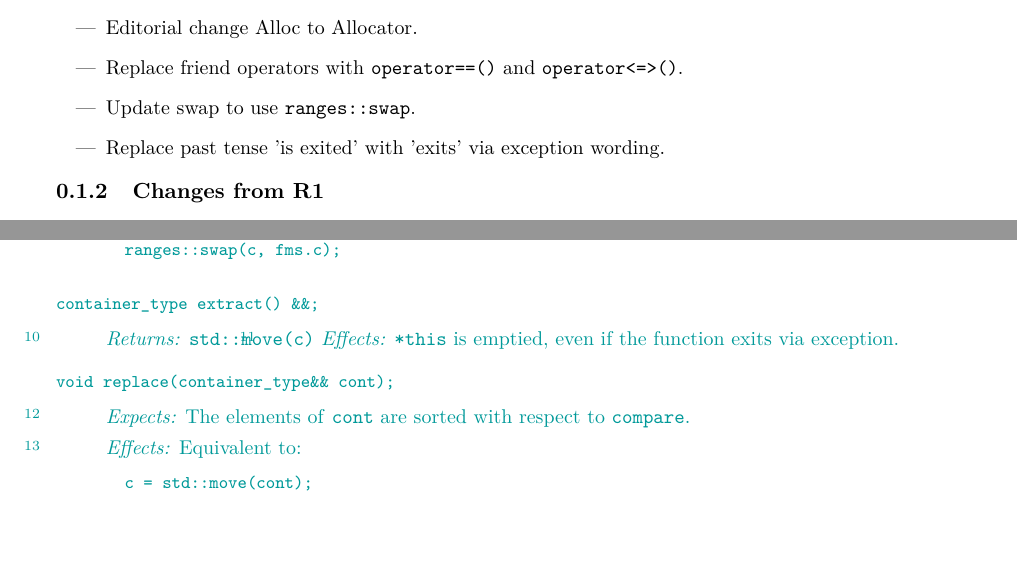
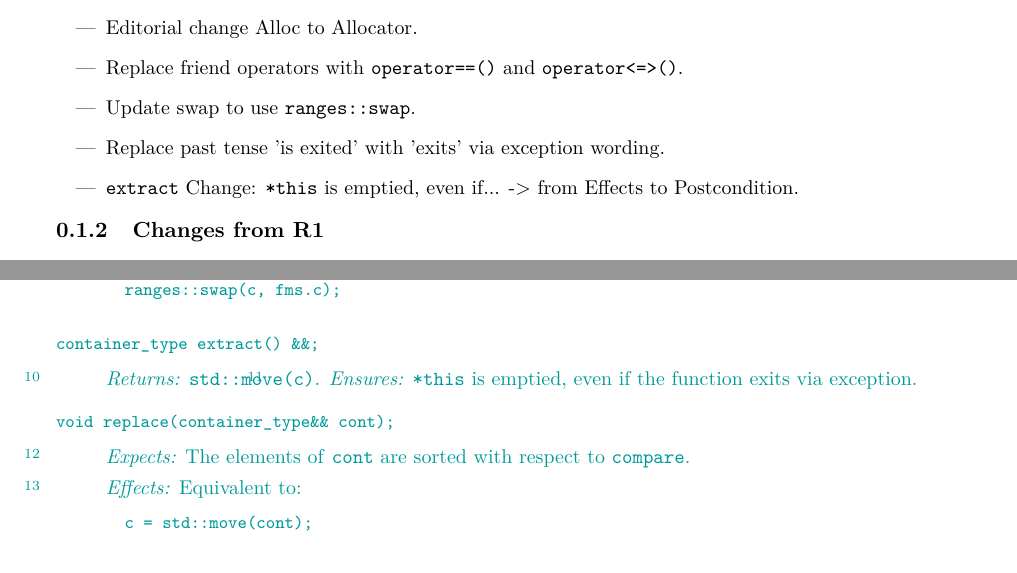
Before and after one commit to tzlaine/flat_map, a LaTeX book (paper/paper.tex, which reads paper/containers-lib.tex, paper/revisions.tex): two parts of pages 2 and 18 of 19, joined at a grey line, cut so that both start at the same text. Compiled offline with pdfLaTeX.

Commit message:
extract() Effects: -> Postconditions:

```diff
--- a/paper/containers-lib.tex
+++ b/paper/containers-lib.tex
@@ -1128,8 +1128,8 @@ container_type extract() &&;
 \end{itemdecl}
 
 \begin{itemdescr}
-\pnum \returns \tcode{std::move(c)}
-\pnum \effects \tcode{*this} is emptied, even if the function exits via exception.
+\pnum \returns \tcode{std::move(c)}.
+\pnum \ensures \tcode{*this} is emptied, even if the function exits via exception.
 \end{itemdescr}
 
 \indexlibrarymember{flatmultiset}{replace}%
--- a/paper/revisions.tex
+++ b/paper/revisions.tex
@@ -8,6 +8,7 @@
   \item Replace friend operators with \tcode{operator==()} and \tcode{operator<=>()}.
   \item Update swap to use \tcode{ranges::swap}.
   \item Replace past tense 'is exited' with 'exits' via exception wording.
+  \item \tcode{extract} Change: \tcode{*this} is emptied, even if...  -> from Effects to Postcondition.
 \end{itemize}
 
 \subsection{Changes from R1}
```
Also changed, not shown: paper/containers-lib.tex (4 more changed lines).
